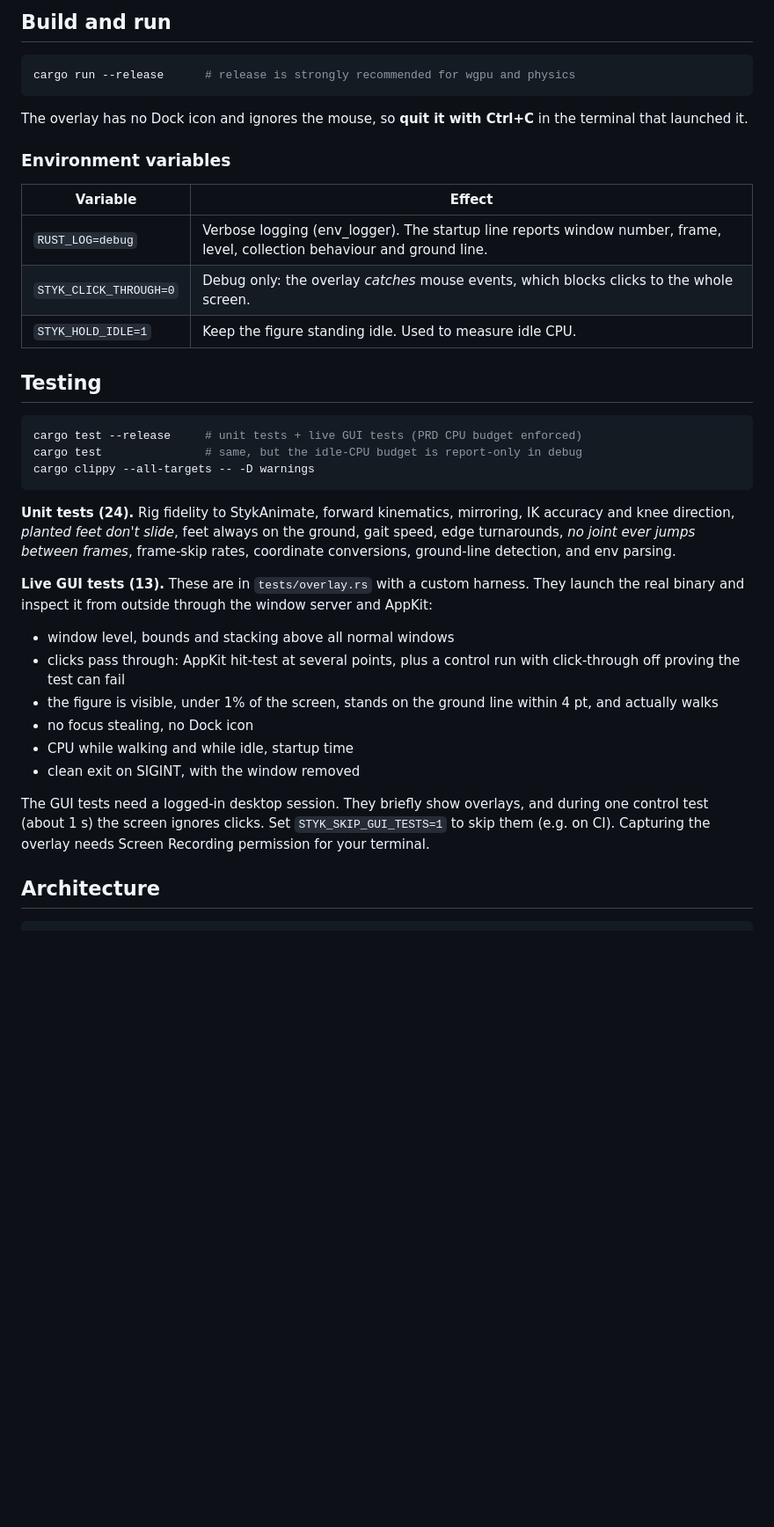
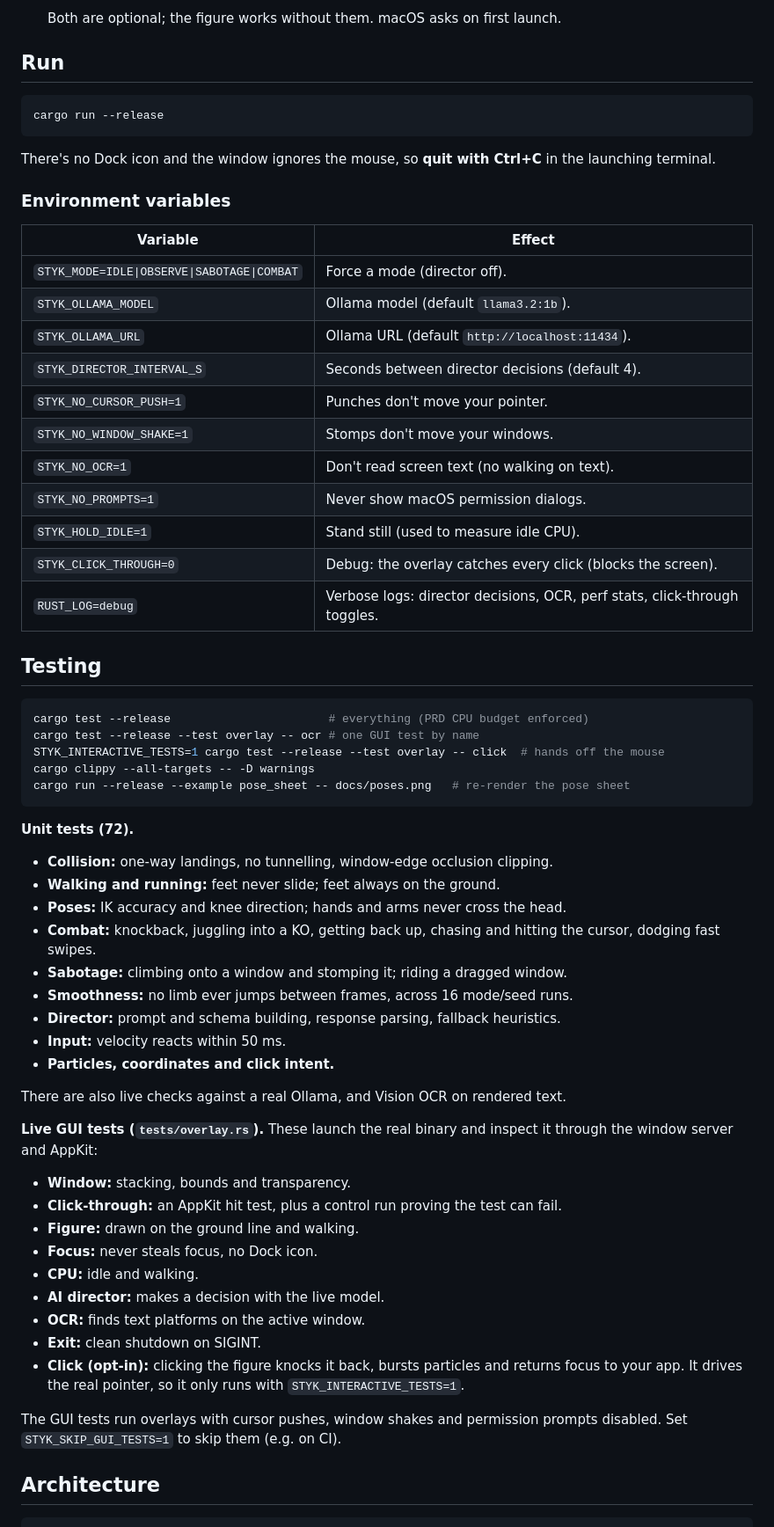
Before and after one commit to surenjanath/stickman, a Markdown page: README.md, the part around one of its changes. Shown at 88% size. GitHub-like rendering; blank space fills up the shorter version.

````diff
--- a/README.md
+++ b/README.md
@@ -40,51 +41,71 @@ AI director.
 
-## Build and run
+  Both are optional; the figure works without them. macOS asks on first launch.
+
+## Run
 
 ```sh
-cargo run --release      # release is strongly recommended for wgpu and physics
+cargo run --release
 ```
 
-The overlay has no Dock icon and ignores the mouse, so **quit it with Ctrl+C** in
-the terminal that launched it.
+There's no Dock icon and the window ignores the mouse, so **quit with Ctrl+C** in
+the launching terminal.
 
 ### Environment variables
 
 | Variable | Effect |
 |---|---|
-| `RUST_LOG=debug` | Verbose logging (env_logger). The startup line reports window number, frame, level, collection behaviour and ground line. |
-| `STYK_CLICK_THROUGH=0` | Debug only: the overlay *catches* mouse events, which blocks clicks to the whole screen. |
-| `STYK_HOLD_IDLE=1` | Keep the figure standing idle. Used to measure idle CPU. |
+| `STYK_MODE=IDLE\|OBSERVE\|SABOTAGE\|COMBAT` | Force a mode (director off). |
+| `STYK_OLLAMA_MODEL` | Ollama model (default `llama3.2:1b`). |
+| `STYK_OLLAMA_URL` | Ollama URL (default `http://localhost:11434`). |
+| `STYK_DIRECTOR_INTERVAL_S` | Seconds between director decisions (default 4). |
+| `STYK_NO_CURSOR_PUSH=1` | Punches don't move your pointer. |
+| `STYK_NO_WINDOW_SHAKE=1` | Stomps don't move your windows. |
+| `STYK_NO_OCR=1` | Don't read screen text (no walking on text). |
+| `STYK_NO_PROMPTS=1` | Never show macOS permission dialogs. |
+| `STYK_HOLD_IDLE=1` | Stand still (used to measure idle CPU). |
+| `STYK_CLICK_THROUGH=0` | Debug: the overlay catches every click (blocks the screen). |
+| `RUST_LOG=debug` | Verbose logs: director decisions, OCR, perf stats, click-through toggles. |
 
 ## Testing
 
 ```sh
-cargo test --release     # unit tests + live GUI tests (PRD CPU budget enforced)
-cargo test               # same, but the idle-CPU budget is report-only in debug
+cargo test --release                       # everything (PRD CPU budget enforced)
+cargo test --release --test overlay -- ocr # one GUI test by name
+STYK_INTERACTIVE_TESTS=1 cargo test --release --test overlay -- click  # hands off the mouse
 cargo clippy --all-targets -- -D warnings
+cargo run --release --example pose_sheet -- docs/poses.png   # re-render the pose sheet
 ```
 
-**Unit tests (24).** Rig fidelity to StykAnimate, forward kinematics, mirroring, IK
-accuracy and knee direction, *planted feet don't slide*, feet always on the ground,
-gait speed, edge turnarounds, *no joint ever jumps between frames*, frame-skip rates,
-coordinate conversions, ground-line detection, and env parsing.
+**Unit tests (72).**
+- **Collision:** one-way landings, no tunnelling, window-edge occlusion clipping.
+- **Walking and running:** feet never slide; feet always on the ground.
+- **Poses:** IK accuracy and knee direction; hands and arms never cross the head.
+- **Combat:** knockback, juggling into a KO, getting back up, chasing and hitting
+  the cursor, dodging fast swipes.
+- **Sabotage:** climbing onto a window and stomping it; riding a dragged window.
+- **Smoothness:** no limb ever jumps between frames, across 16 mode/seed runs.
+- **Director:** prompt and schema building, response parsing, fallback heuristics.
+- **Input:** velocity reacts within 50 ms.
+- **Particles, coordinates and click intent.**
 
-**Live GUI tests (13).** These are in `tests/overlay.rs` with a custom harness.
-They launch the real binary and inspect it from outside through the window server
-and AppKit:
+There are also live checks against a real Ollama, and Vision OCR on rendered text.
 
-- window level, bounds and stacking above all normal windows
-- clicks pass through: AppKit hit-test at several points, plus a control run with
-  click-through off proving the test can fail
-- the figure is visible, under 1% of the screen, stands on the ground line within
-  4 pt, and actually walks
-- no focus stealing, no Dock icon
-- CPU while walking and while idle, startup time
-- clean exit on SIGINT, with the window removed
+**Live GUI tests (`tests/overlay.rs`).** These launch the real binary and inspect it
+through the window server and AppKit:
+- **Window:** stacking, bounds and transparency.
+- **Click-through:** an AppKit hit test, plus a control run proving the test can fail.
+- **Figure:** drawn on the ground line and walking.
+- **Focus:** never steals focus, no Dock icon.
+- **CPU:** idle and walking.
+- **AI director:** makes a decision with the live model.
+- **OCR:** finds text platforms on the active window.
+- **Exit:** clean shutdown on SIGINT.
+- **Click (opt-in):** clicking the figure knocks it back, bursts particles and
+  returns focus to your app. It drives the real pointer, so it only runs with
+  `STYK_INTERACTIVE_TESTS=1`.
 
-The GUI tests need a logged-in desktop session. They briefly show overlays, and
-during one control test (about 1 s) the screen ignores clicks. Set
-`STYK_SKIP_GUI_TESTS=1` to skip them (e.g. on CI). Capturing the overlay needs Screen
-Recording permission for your terminal.
+The GUI tests run overlays with cursor pushes, window shakes and permission
+prompts disabled. Set `STYK_SKIP_GUI_TESTS=1` to skip them (e.g. on CI).
 
 ## Architecture
 
````
Also changed, not shown: other parts of README.md (+84 -71 lines), docs/STYKANIMATE_ANALYSIS.md (+20 -28 lines), docs/poses.png (added), 4 other files.
